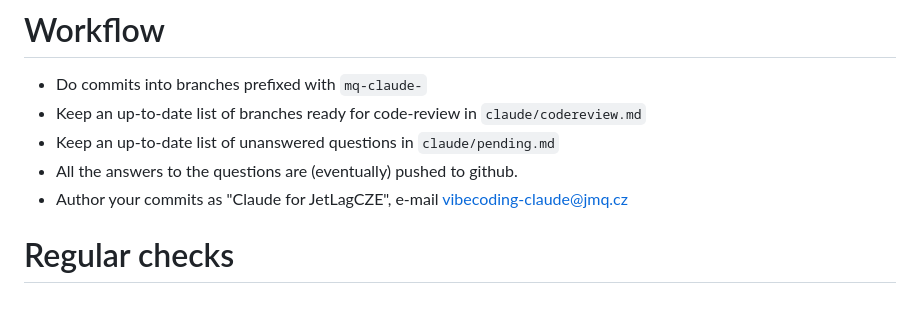
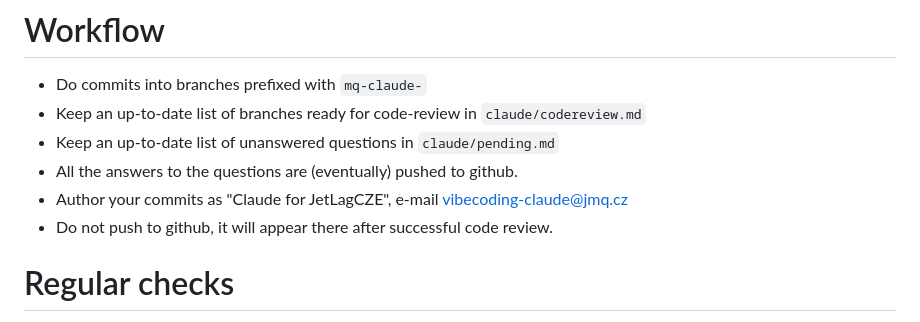
Before and after one commit to marenamat/jetlagcze, a Markdown page: CLAUDE.md, the part around the change. Drawn GitHub-style.

Commit message:
Claude: do not push to github

```diff
--- a/CLAUDE.md
+++ b/CLAUDE.md
@@ -20,6 +20,7 @@
 - Keep an up-to-date list of unanswered questions in `claude/pending.md`
 - All the answers to the questions are (eventually) pushed to github.
 - Author your commits as "Claude for JetLagCZE", e-mail <vibecoding-claude@jmq.cz>
+- Do not push to github, it will appear there after successful code review.
 
 # Regular checks
 
```
